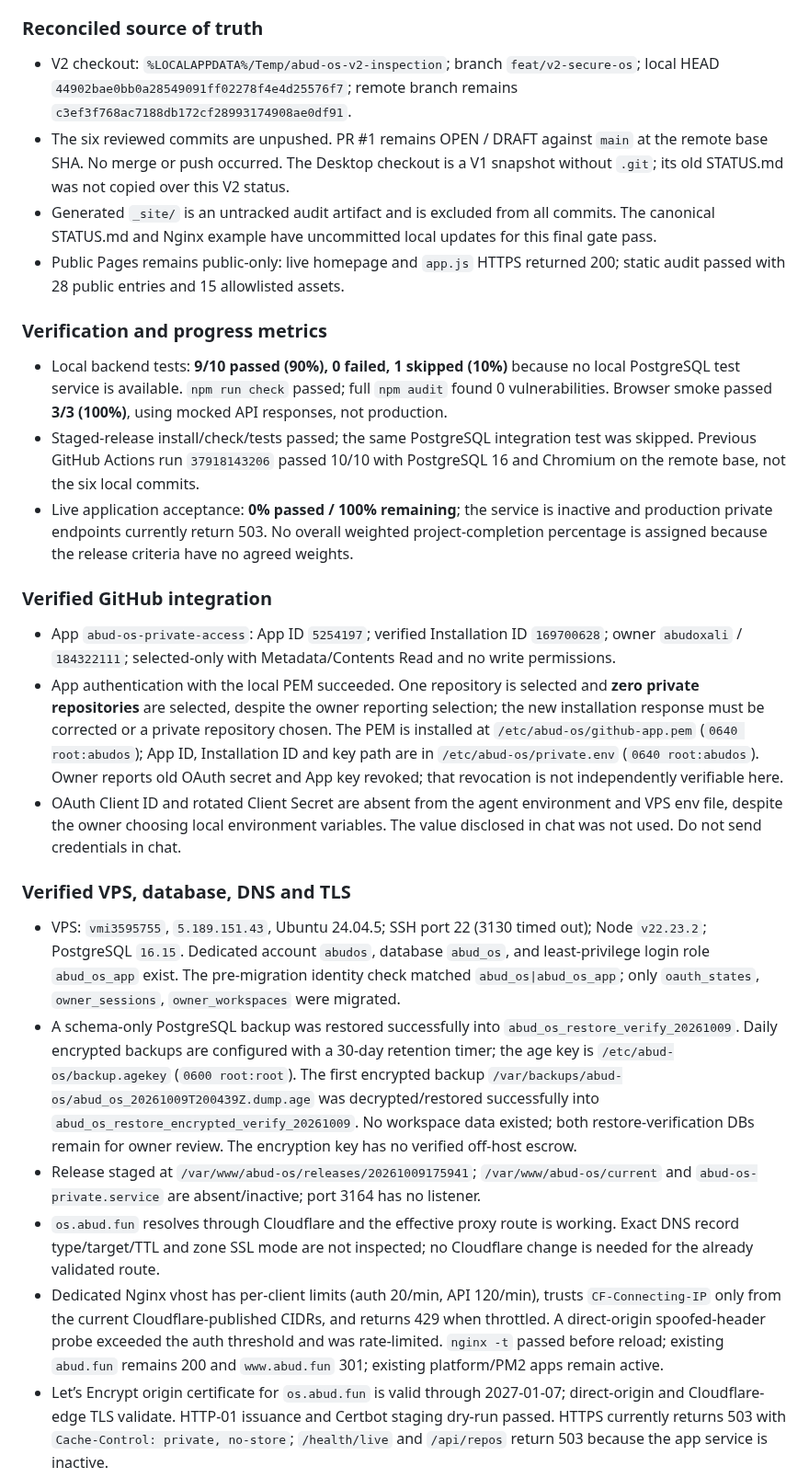
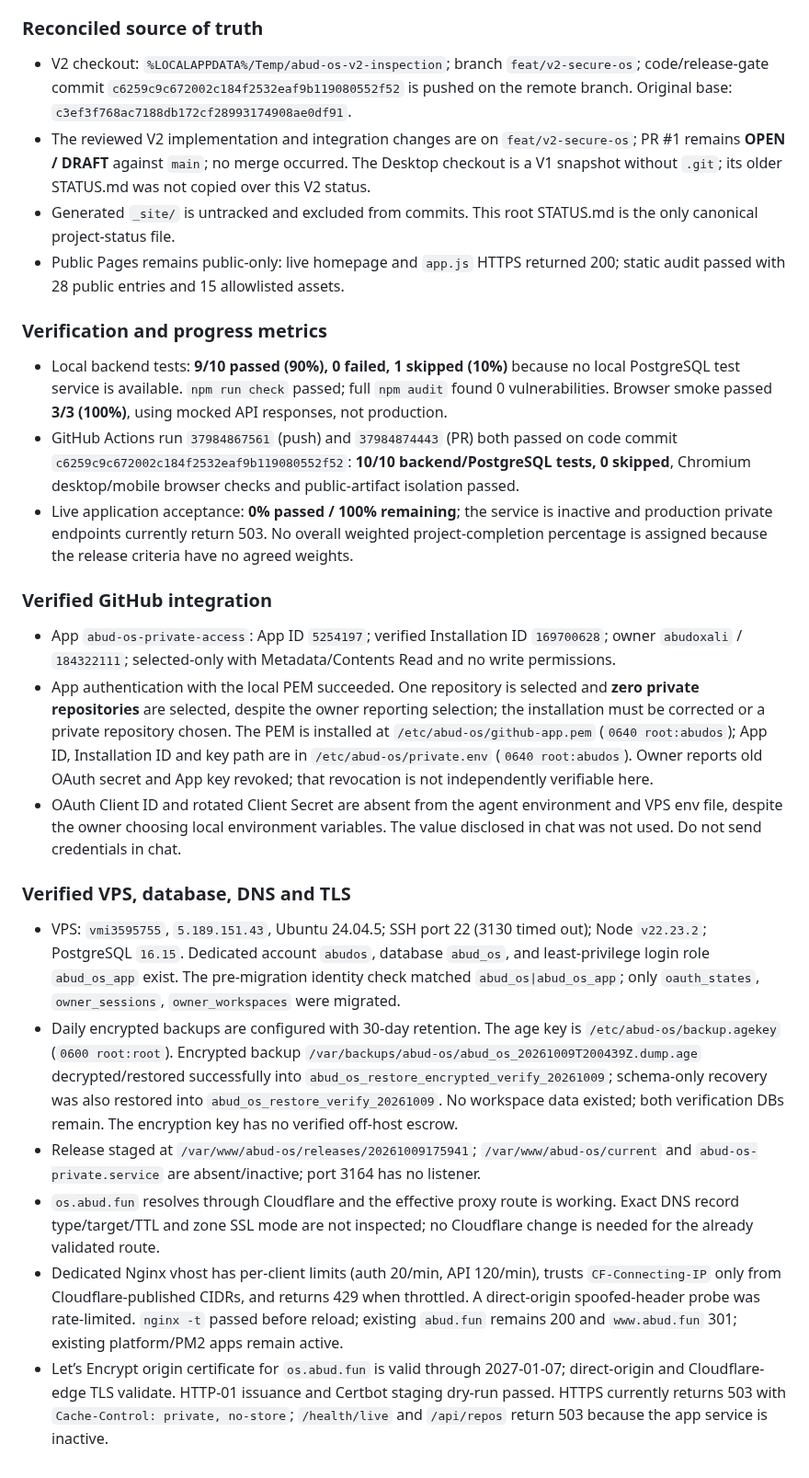
Before and after one commit to abudoxali/-abud-github-universe, a Markdown page: STATUS.md, the part around one of its changes. Shown at 92% size. GitHub-like rendering.

Commit message:
Record passing CI and owner-approved backup policy.
Generated with [Devin](https://devin.ai)

Co-Authored-By: Devin <158243242+devin-ai-integration[bot]@users.noreply.github.com>

```diff
--- a/STATUS.md
+++ b/STATUS.md
@@ -20,27 +20,27 @@ Owner visual/content review: **NOT YET RECORDED**.
 - Local metadata-permission fix now requires both GitHub App `Metadata: Read` and `Contents: Read`; a regression test covers missing Metadata permission.
 
 ### Reconciled source of truth
-- V2 checkout: `%LOCALAPPDATA%/Temp/abud-os-v2-inspection`; branch `feat/v2-secure-os`; local HEAD `44902bae0bb0a28549091ff02278f4e4d25576f7`; remote branch remains `c3ef3f768ac7188db172cf28993174908ae0df91`.
-- The six reviewed commits are unpushed. PR #1 remains OPEN / DRAFT against `main` at the remote base SHA. No merge or push occurred. The Desktop checkout is a V1 snapshot without `.git`; its old STATUS.md was not copied over this V2 status.
-- Generated `_site/` is an untracked audit artifact and is excluded from all commits. The canonical STATUS.md and Nginx example have uncommitted local updates for this final gate pass.
+- V2 checkout: `%LOCALAPPDATA%/Temp/abud-os-v2-inspection`; branch `feat/v2-secure-os`; code/release-gate commit `c6259c9c672002c184f2532eaf9b119080552f52` is pushed on the remote branch. Original base: `c3ef3f768ac7188db172cf28993174908ae0df91`.
+- The reviewed V2 implementation and integration changes are on `feat/v2-secure-os`; PR #1 remains **OPEN / DRAFT** against `main`; no merge occurred. The Desktop checkout is a V1 snapshot without `.git`; its older STATUS.md was not copied over this V2 status.
+- Generated `_site/` is untracked and excluded from commits. This root STATUS.md is the only canonical project-status file.
 - Public Pages remains public-only: live homepage and `app.js` HTTPS returned 200; static audit passed with 28 public entries and 15 allowlisted assets.
 
 ### Verification and progress metrics
 - Local backend tests: **9/10 passed (90%), 0 failed, 1 skipped (10%)** because no local PostgreSQL test service is available. `npm run check` passed; full `npm audit` found 0 vulnerabilities. Browser smoke passed **3/3 (100%)**, using mocked API responses, not production.
-- Staged-release install/check/tests passed; the same PostgreSQL integration test was skipped. Previous GitHub Actions run `37918143206` passed 10/10 with PostgreSQL 16 and Chromium on the remote base, not the six local commits.
+- GitHub Actions run `37984867561` (push) and `37984874443` (PR) both passed on code commit `c6259c9c672002c184f2532eaf9b119080552f52`: **10/10 backend/PostgreSQL tests, 0 skipped**, Chromium desktop/mobile browser checks and public-artifact isolation passed.
 - Live application acceptance: **0% passed / 100% remaining**; the service is inactive and production private endpoints currently return 503. No overall weighted project-completion percentage is assigned because the release criteria have no agreed weights.
 
 ### Verified GitHub integration
 - App `abud-os-private-access`: App ID `5254197`; verified Installation ID `169700628`; owner `abudoxali` / `184322111`; selected-only with Metadata/Contents Read and no write permissions.
-- App authentication with the local PEM succeeded. One repository is selected and **zero private repositories** are selected, despite the owner reporting selection; the new installation response must be corrected or a private repository chosen. The PEM is installed at `/etc/abud-os/github-app.pem` (`0640 root:abudos`); App ID, Installation ID and key path are in `/etc/abud-os/private.env` (`0640 root:abudos`). Owner reports old OAuth secret and App key revoked; that revocation is not independently verifiable here.
+- App authentication with the local PEM succeeded. One repository is selected and **zero private repositories** are selected, despite the owner reporting selection; the installation must be corrected or a private repository chosen. The PEM is installed at `/etc/abud-os/github-app.pem` (`0640 root:abudos`); App ID, Installation ID and key path are in `/etc/abud-os/private.env` (`0640 root:abudos`). Owner reports old OAuth secret and App key revoked; that revocation is not independently verifiable here.
 - OAuth Client ID and rotated Client Secret are absent from the agent environment and VPS env file, despite the owner choosing local environment variables. The value disclosed in chat was not used. Do not send credentials in chat.
 
 ### Verified VPS, database, DNS and TLS
 - VPS: `vmi3595755`, `5.189.151.43`, Ubuntu 24.04.5; SSH port 22 (3130 timed out); Node `v22.23.2`; PostgreSQL `16.15`. Dedicated account `abudos`, database `abud_os`, and least-privilege login role `abud_os_app` exist. The pre-migration identity check matched `abud_os|abud_os_app`; only `oauth_states`, `owner_sessions`, `owner_workspaces` were migrated.
-- A schema-only PostgreSQL backup was restored successfully into `abud_os_restore_verify_20261009`. Daily encrypted backups are configured with a 30-day retention timer; the age key is `/etc/abud-os/backup.agekey` (`0600 root:root`). The first encrypted backup `/var/backups/abud-os/abud_os_20261009T200439Z.dump.age` was decrypted/restored successfully into `abud_os_restore_encrypted_verify_20261009`. No workspace data existed; both restore-verification DBs remain for owner review. The encryption key has no verified off-host escrow.
+- Daily encrypted backups are configured with 30-day retention. The age key is `/etc/abud-os/backup.agekey` (`0600 root:root`). Encrypted backup `/var/backups/abud-os/abud_os_20261009T200439Z.dump.age` decrypted/restored successfully into `abud_os_restore_encrypted_verify_20261009`; schema-only recovery was also restored into `abud_os_restore_verify_20261009`. No workspace data existed; both verification DBs remain. The encryption key has no verified off-host escrow.
 - Release staged at `/var/www/abud-os/releases/20261009175941`; `/var/www/abud-os/current` and `abud-os-private.service` are absent/inactive; port 3164 has no listener.
 - `os.abud.fun` resolves through Cloudflare and the effective proxy route is working. Exact DNS record type/target/TTL and zone SSL mode are not inspected; no Cloudflare change is needed for the already validated route.
-- Dedicated Nginx vhost has per-client limits (auth 20/min, API 120/min), trusts `CF-Connecting-IP` only from the current Cloudflare-published CIDRs, and returns 429 when throttled. A direct-origin spoofed-header probe exceeded the auth threshold and was rate-limited. `nginx -t` passed before reload; existing `abud.fun` remains 200 and `www.abud.fun` 301; existing platform/PM2 apps remain active.
+- Dedicated Nginx vhost has per-client limits (auth 20/min, API 120/min), trusts `CF-Connecting-IP` only from Cloudflare-published CIDRs, and returns 429 when throttled. A direct-origin spoofed-header probe was rate-limited. `nginx -t` passed before reload; existing `abud.fun` remains 200 and `www.abud.fun` 301; existing platform/PM2 apps remain active.
 - Let’s Encrypt origin certificate for `os.abud.fun` is valid through 2027-01-07; direct-origin and Cloudflare-edge TLS validate. HTTP-01 issuance and Certbot staging dry-run passed. HTTPS currently returns 503 with `Cache-Control: private, no-store`; `/health/live` and `/api/repos` return 503 because the app service is inactive.
 
 ### Release gates and remaining acceptance
```
Also changed, not shown: other parts of STATUS.md (+5 -5 lines).
